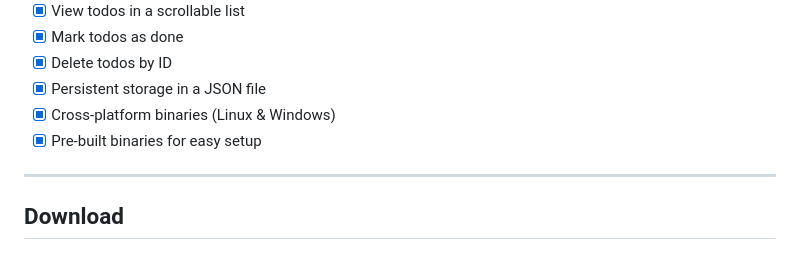
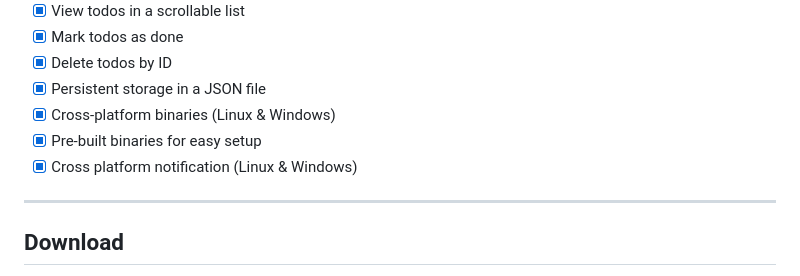
Before and after one commit to KushalMeghani1644/RustyTodos, a Markdown page: README.md, the part around the change. Rendered like a GitHub page.

```diff
--- a/README.md
+++ b/README.md
@@ -17,6 +17,7 @@ Manage your tasks visually with an intuitive TUI—add, list, mark as done, and
 - [x] Persistent storage in a JSON file
 - [x] Cross-platform binaries (Linux & Windows)
 - [x] Pre-built binaries for easy setup
+- [x] Cross platform notification (Linux & Windows)
 
 ---
 
```
